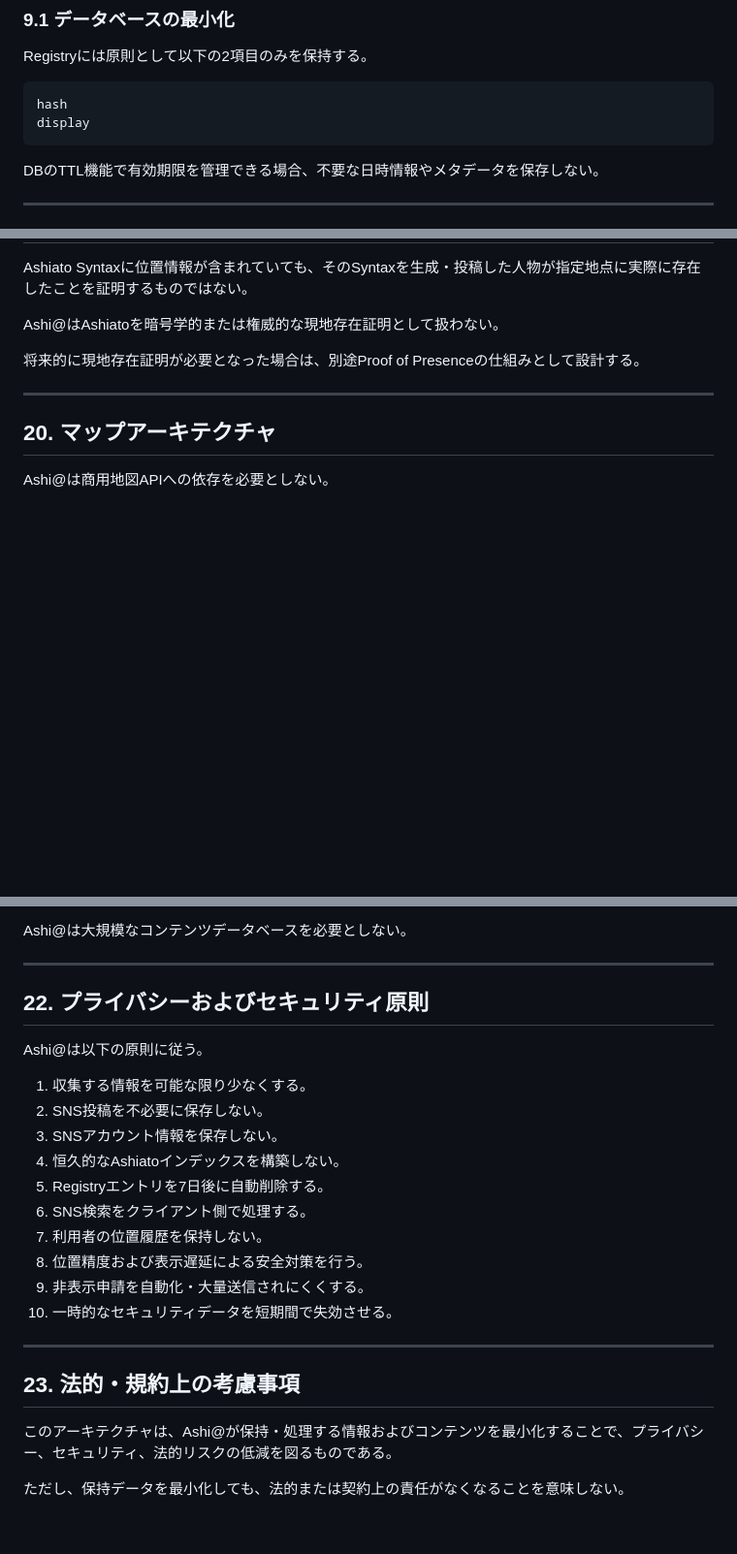
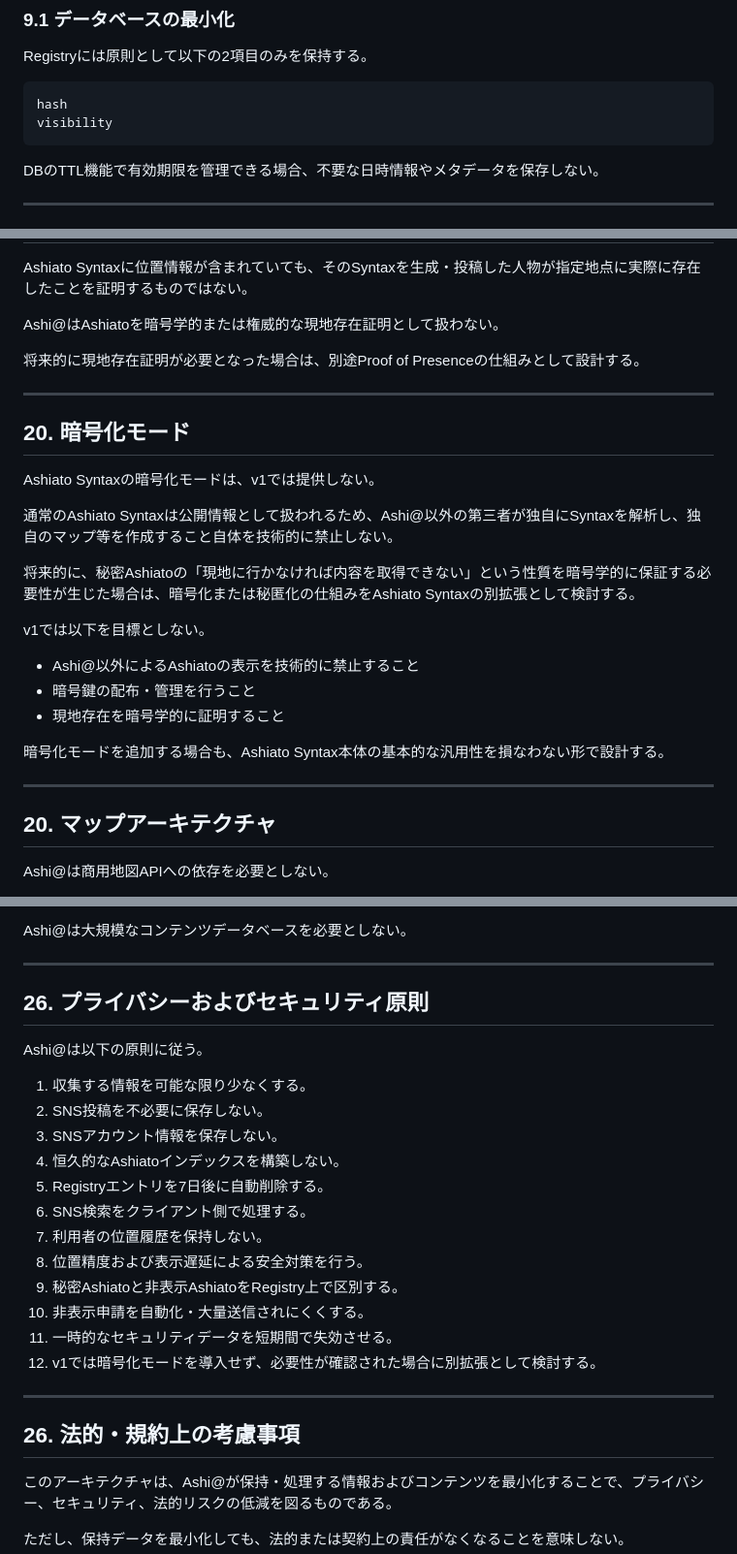
Before and after one commit to ashiato-syntax/ashi-at, a Markdown page: README_JP.md, 3 parts joined by grey strips. Shown at 97% size. GitHub-like rendering; blank space fills up the shorter version.

````diff
--- a/README_JP.md
+++ b/README_JP.md
@@ -220,7 +242,7 @@ Registryには原則として以下の2項目のみを保持する。
 
 ```text
 hash
-display
+visibility
 ```
 
 DBのTTL機能で有効期限を管理できる場合、不要な日時情報やメタデータを保存しない。
@@ -451,6 +487,24 @@ Ashi@はAshiatoを暗号学的または権威的な現地存在証明として
 
 ---
 
+## 20. 暗号化モード
+
+Ashiato Syntaxの暗号化モードは、v1では提供しない。
+
+通常のAshiato Syntaxは公開情報として扱われるため、Ashi@以外の第三者が独自にSyntaxを解析し、独自のマップ等を作成すること自体を技術的に禁止しない。
+
+将来的に、秘密Ashiatoの「現地に行かなければ内容を取得できない」という性質を暗号学的に保証する必要性が生じた場合は、暗号化または秘匿化の仕組みをAshiato Syntaxの別拡張として検討する。
+
+v1では以下を目標としない。
+
+- Ashi@以外によるAshiatoの表示を技術的に禁止すること
+- 暗号鍵の配布・管理を行うこと
+- 現地存在を暗号学的に証明すること
+
+暗号化モードを追加する場合も、Ashiato Syntax本体の基本的な汎用性を損なわない形で設計する。
+
+---
+
 ## 20. マップアーキテクチャ
 
 Ashi@は商用地図APIへの依存を必要としない。
@@ -486,7 +540,7 @@ Ashi@は大規模なコンテンツデータベースを必要としない。
 
 ---
 
-## 22. プライバシーおよびセキュリティ原則
+## 26. プライバシーおよびセキュリティ原則
 
 Ashi@は以下の原則に従う。
 
@@ -498,12 +552,14 @@ Ashi@は以下の原則に従う。
 6. SNS検索をクライアント側で処理する。
 7. 利用者の位置履歴を保持しない。
 8. 位置精度および表示遅延による安全対策を行う。
-9. 非表示申請を自動化・大量送信されにくくする。
-10. 一時的なセキュリティデータを短期間で失効させる。
+9. 秘密Ashiatoと非表示AshiatoをRegistry上で区別する。
+10. 非表示申請を自動化・大量送信されにくくする。
+11. 一時的なセキュリティデータを短期間で失効させる。
+12. v1では暗号化モードを導入せず、必要性が確認された場合に別拡張として検討する。
 
 ---
 
-## 23. 法的・規約上の考慮事項
+## 26. 法的・規約上の考慮事項
 
 このアーキテクチャは、Ashi@が保持・処理する情報およびコンテンツを最小化することで、プライバシー、セキュリティ、法的リスクの低減を図るものである。
 
````
Also changed, not shown: other parts of README_JP.md (+50 -14 lines).
